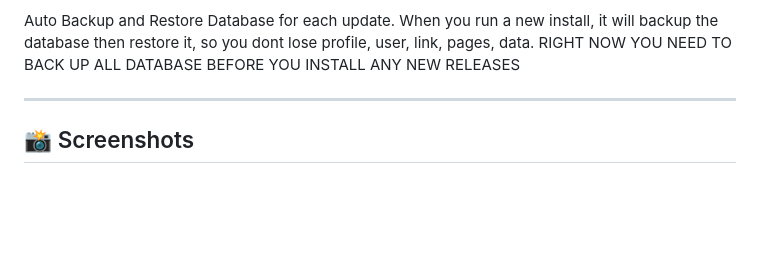
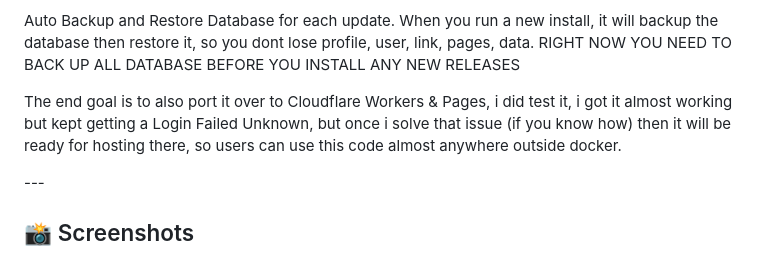
Before and after one commit to DanversKara/LinkPlatform, a Markdown page: README.md, the part around the change. Drawn GitHub-style; blank space fills up the shorter version.

```diff
--- a/README.md
+++ b/README.md
@@ -380,7 +380,7 @@ MIT — do whatever you want with it.
 <p>Mobile / Desktop / Tablet Universal Layout aka Responsive Design</p>
 <p>Plans for a Mobile App for Android and iOS (much later down the road)</p>
 <p>Auto Backup and Restore Database for each update. When you run a new install, it will backup the database then restore it, so you dont lose profile, user, link, pages, data. RIGHT NOW YOU NEED TO BACK UP ALL DATABASE BEFORE YOU INSTALL ANY NEW RELEASES</p>
-
+<p>The end goal is to also port it over to Cloudflare Workers & Pages, i did test it, i got it almost working but kept getting a Login Failed Unknown, but once i solve that issue (if you know how) then it will be ready for hosting there, so users can use this code almost anywhere outside docker.</p>
 ---
 
 ## 📸 Screenshots
```
